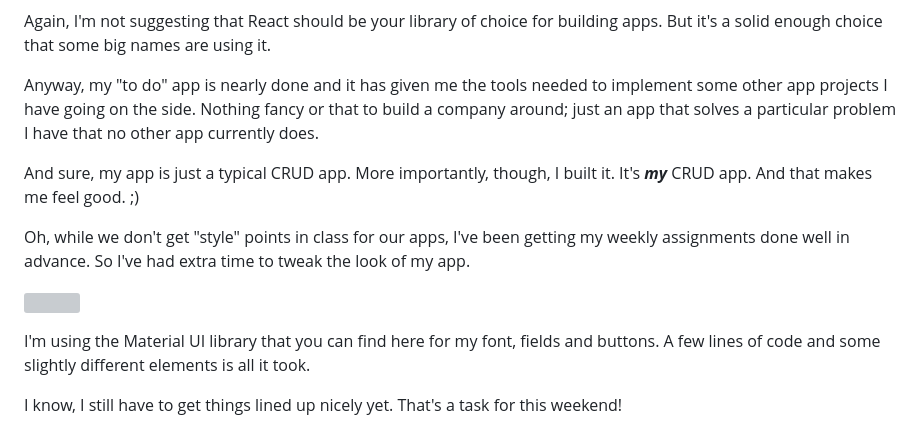
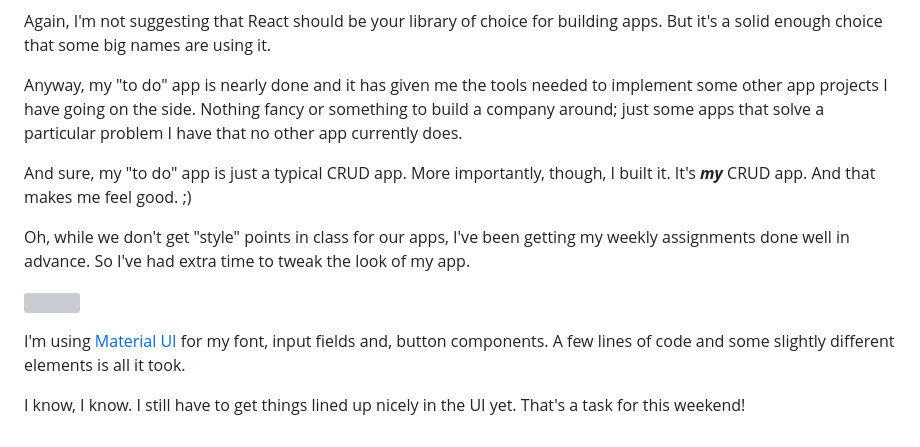
Before and after one commit to kevinctofel/Gatsby, a Markdown page: posts/its-just-a-cruddy-app-but-at-least-its-my-cruddy-app.md, the part around the change printed below. Drawn GitHub-style; grey boxes are pictures that could not be loaded.

```diff
--- a/posts/its-just-a-cruddy-app-but-at-least-its-my-cruddy-app.md
+++ b/posts/its-just-a-cruddy-app-but-at-least-its-my-cruddy-app.md
@@ -41,14 +47,14 @@ Indeed, using the React Developer Tools Chrome Extension, you can see informatio
 
 Again, I'm not suggesting that React should be your library of choice for building apps. But it's a solid enough choice that some big names are using it.
 
-Anyway, my "to do" app is nearly done and it has given me the tools needed to implement some other app projects I have going on the side. Nothing fancy or that to build a company around; just an app that solves a particular problem I have that no other app currently does.
+Anyway, my "to do" app is nearly done and it has given me the tools needed to implement some other app projects I have going on the side. Nothing fancy or something to build a company around; just some apps that solve a particular problem I have that no other app currently does.
 
-And sure, my app is just a typical CRUD app. More importantly, though, I built it. It's ***my*** CRUD app. And that makes me feel good. ;)
+And sure, my "to do" app is just a typical CRUD app. More importantly, though, I built it. It's ***my*** CRUD app. And that makes me feel good. ;)
 
 Oh, while we don't get "style" points in class for our apps, I've been getting my weekly assignments done well in advance. So I've had extra time to tweak the look of my app.
 
 ![](/src/images/todos.jpg)
 
-I'm using the Material UI library that you can find here for my font, fields and buttons. A few lines of code and some slightly different elements is all it took.
+I'm using [Material UI](https://material-ui.com/) for my font, input fields and, button components. A few lines of code and some slightly different elements is all it took.
 
-I know, I still have to get things lined up nicely yet. That's a task for this weekend!
+I know, I know. I still have to get things lined up nicely in the UI yet. That's a task for this weekend!
```
Also changed, not shown: other parts of posts/its-just-a-cruddy-app-but-at-least-its-my-cruddy-app.md (+11 -5 lines), src/images/original-react-app.jpg (added), src/images/react-and-node-todos.jpg (added).
